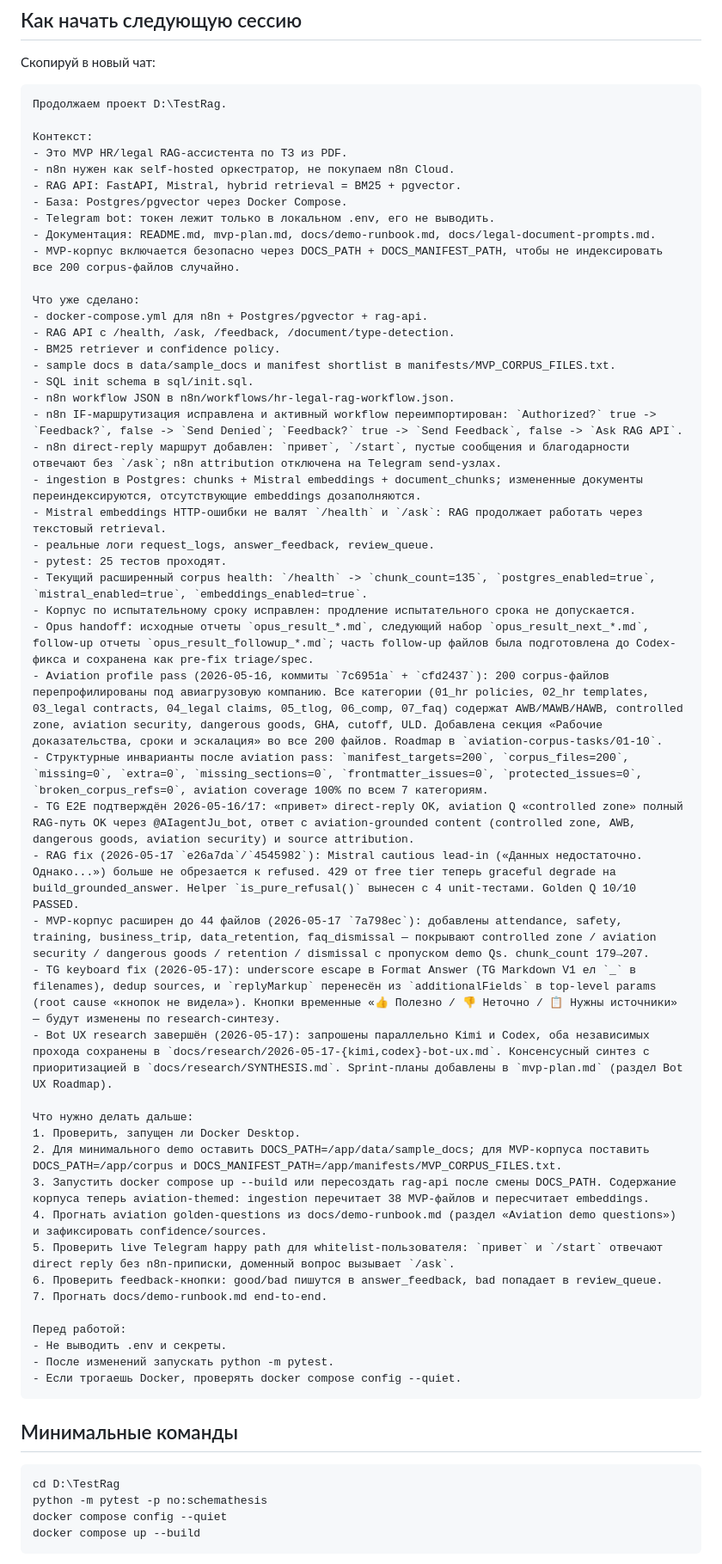
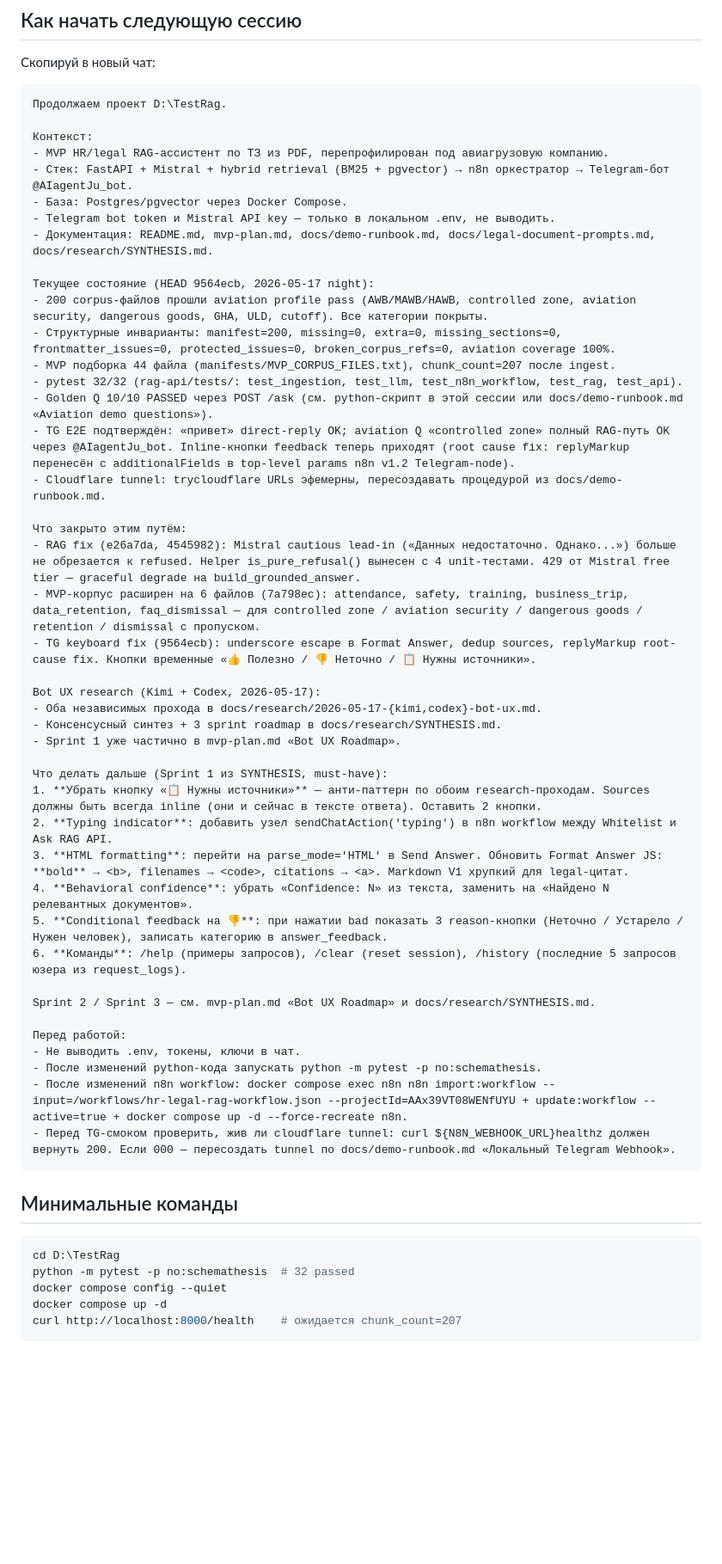
Before and after one commit to brownjuly2003-code/TestRag, a Markdown page: docs/next-session.md, the part around one of its changes. Shown at 86% size. Drawn GitHub-style; blank space fills up the shorter version.

Commit message:
docs(next-session): refresh handoff for cold start
Stale данные обновлены:
- pytest 25→32, chunk_count 135→207, MVP 38→44
- TG E2E подтверждён (было «ждёт user smoke»)
- «Что делать дальше» переписано: вместо общих steps теперь Sprint 1 из
  docs/research/SYNTHESIS.md как конкретный экшен-список
- Добавлены troubleshooting блоки: «Если кнопки feedback не приходят»
  и «Если cloudflare tunnel умер» — с точными командами проверки

Co-Authored-By: Claude Opus 4.7 (1M context) <noreply@anthropic.com>

````diff
--- a/docs/next-session.md
+++ b/docs/next-session.md
@@ -8,59 +8,55 @@
 Продолжаем проект D:\TestRag.
 
 Контекст:
-- Это MVP HR/legal RAG-ассистента по ТЗ из PDF.
-- n8n нужен как self-hosted оркестратор, не покупаем n8n Cloud.
-- RAG API: FastAPI, Mistral, hybrid retrieval = BM25 + pgvector.
+- MVP HR/legal RAG-ассистент по ТЗ из PDF, перепрофилирован под авиагрузовую компанию.
+- Стек: FastAPI + Mistral + hybrid retrieval (BM25 + pgvector) → n8n оркестратор → Telegram-бот @AIagentJu_bot.
 - База: Postgres/pgvector через Docker Compose.
-- Telegram bot: токен лежит только в локальном .env, его не выводить.
-- Документация: README.md, mvp-plan.md, docs/demo-runbook.md, docs/legal-document-prompts.md.
-- MVP-корпус включается безопасно через DOCS_PATH + DOCS_MANIFEST_PATH, чтобы не индексировать все 200 corpus-файлов случайно.
+- Telegram bot token и Mistral API key — только в локальном .env, не выводить.
+- Документация: README.md, mvp-plan.md, docs/demo-runbook.md, docs/legal-document-prompts.md, docs/research/SYNTHESIS.md.
 
-Что уже сделано:
-- docker-compose.yml для n8n + Postgres/pgvector + rag-api.
-- RAG API с /health, /ask, /feedback, /document/type-detection.
-- BM25 retriever и confidence policy.
-- sample docs в data/sample_docs и manifest shortlist в manifests/MVP_CORPUS_FILES.txt.
-- SQL init schema в sql/init.sql.
-- n8n workflow JSON в n8n/workflows/hr-legal-rag-workflow.json.
-- n8n IF-маршрутизация исправлена и активный workflow переимпортирован: `Authorized?` true -> `Feedback?`, false -> `Send Denied`; `Feedback?` true -> `Send Feedback`, false -> `Ask RAG API`.
-- n8n direct-reply маршрут добавлен: `привет`, `/start`, пустые сообщения и благодарности отвечают без `/ask`; n8n attribution отключена на Telegram send-узлах.
-- ingestion в Postgres: chunks + Mistral embeddings + document_chunks; измененные документы переиндексируются, отсутствующие embeddings дозаполняются.
-- Mistral embeddings HTTP-ошибки не валят `/health` и `/ask`: RAG продолжает работать через текстовый retrieval.
-- реальные логи request_logs, answer_feedback, review_queue.
-- pytest: 25 тестов проходят.
-- Текущий расширенный corpus health: `/health` -> `chunk_count=135`, `postgres_enabled=true`, `mistral_enabled=true`, `embeddings_enabled=true`.
-- Корпус по испытательному сроку исправлен: продление испытательного срока не допускается.
-- Opus handoff: исходные отчеты `opus_result_*.md`, следующий набор `opus_result_next_*.md`, follow-up отчеты `opus_result_followup_*.md`; часть follow-up файлов была подготовлена до Codex-фикса и сохранена как pre-fix triage/spec.
-- Aviation profile pass (2026-05-16, коммиты `7c6951a` + `cfd2437`): 200 corpus-файлов перепрофилированы под авиагрузовую компанию. Все категории (01_hr policies, 02_hr templates, 03_legal contracts, 04_legal claims, 05_tlog, 06_comp, 07_faq) содержат AWB/MAWB/HAWB, controlled zone, aviation security, dangerous goods, GHA, cutoff, ULD. Добавлена секция «Рабочие доказательства, сроки и эскалация» во все 200 файлов. Roadmap в `aviation-corpus-tasks/01-10`.
-- Структурные инварианты после aviation pass: `manifest_targets=200`, `corpus_files=200`, `missing=0`, `extra=0`, `missing_sections=0`, `frontmatter_issues=0`, `protected_issues=0`, `broken_corpus_refs=0`, aviation coverage 100% по всем 7 категориям.
-- TG E2E подтверждён 2026-05-16/17: «привет» direct-reply OK, aviation Q «controlled zone» полный RAG-путь OK через @AIagentJu_bot, ответ с aviation-grounded content (controlled zone, AWB, dangerous goods, aviation security) и source attribution.
-- RAG fix (2026-05-17 `e26a7da`/`4545982`): Mistral cautious lead-in («Данных недостаточно. Однако...») больше не обрезается к refused. 429 от free tier теперь graceful degrade на build_grounded_answer. Helper `is_pure_refusal()` вынесен с 4 unit-тестами. Golden Q 10/10 PASSED.
-- MVP-корпус расширен до 44 файлов (2026-05-17 `7a798ec`): добавлены attendance, safety, training, business_trip, data_retention, faq_dismissal — покрывают controlled zone / aviation security / dangerous goods / retention / dismissal с пропуском demo Qs. chunk_count 179→207.
-- TG keyboard fix (2026-05-17): underscore escape в Format Answer (TG Markdown V1 ел `_` в filenames), dedup sources, и `replyMarkup` перенесён из `additionalFields` в top-level params (root cause «кнопок не видела»). Кнопки временные «👍 Полезно / 👎 Неточно / 📋 Нужны источники» — будут изменены по research-синтезу.
-- Bot UX research завершён (2026-05-17): запрошены параллельно Kimi и Codex, оба независимых прохода сохранены в `docs/research/2026-05-17-{kimi,codex}-bot-ux.md`. Консенсусный синтез с приоритизацией в `docs/research/SYNTHESIS.md`. Sprint-планы добавлены в `mvp-plan.md` (раздел Bot UX Roadmap).
+Текущее состояние (HEAD 9564ecb, 2026-05-17 night):
+- 200 corpus-файлов прошли aviation profile pass (AWB/MAWB/HAWB, controlled zone, aviation security, dangerous goods, GHA, ULD, cutoff). Все категории покрыты.
+- Структурные инварианты: manifest=200, missing=0, extra=0, missing_sections=0, frontmatter_issues=0, protected_issues=0, broken_corpus_refs=0, aviation coverage 100%.
+- MVP подборка 44 файла (manifests/MVP_CORPUS_FILES.txt), chunk_count=207 после ingest.
+- pytest 32/32 (rag-api/tests/: test_ingestion, test_llm, test_n8n_workflow, test_rag, test_api).
+- Golden Q 10/10 PASSED через POST /ask (см. python-скрипт в этой сессии или docs/demo-runbook.md «Aviation demo questions»).
+- TG E2E подтверждён: «привет» direct-reply OK; aviation Q «controlled zone» полный RAG-путь OK через @AIagentJu_bot. Inline-кнопки feedback теперь приходят (root cause fix: replyMarkup перенесён с additionalFields в top-level params n8n v1.2 Telegram-node).
+- Cloudflare tunnel: trycloudflare URLs эфемерны, пересоздавать процедурой из docs/demo-runbook.md.
 
-Что нужно делать дальше:
-1. Проверить, запущен ли Docker Desktop.
-2. Для минимального demo оставить DOCS_PATH=/app/data/sample_docs; для MVP-корпуса поставить DOCS_PATH=/app/corpus и DOCS_MANIFEST_PATH=/app/manifests/MVP_CORPUS_FILES.txt.
-3. Запустить docker compose up --build или пересоздать rag-api после смены DOCS_PATH. Содержание корпуса теперь aviation-themed: ingestion перечитает 38 MVP-файлов и пересчитает embeddings.
-4. Прогнать aviation golden-questions из docs/demo-runbook.md (раздел «Aviation demo questions») и зафиксировать confidence/sources.
-5. Проверить live Telegram happy path для whitelist-пользователя: `привет` и `/start` отвечают direct reply без n8n-приписки, доменный вопрос вызывает `/ask`.
-6. Проверить feedback-кнопки: good/bad пишутся в answer_feedback, bad попадает в review_queue.
-7. Прогнать docs/demo-runbook.md end-to-end.
+Что закрыто этим путём:
+- RAG fix (e26a7da, 4545982): Mistral cautious lead-in («Данных недостаточно. Однако...») больше не обрезается к refused. Helper is_pure_refusal() вынесен с 4 unit-тестами. 429 от Mistral free tier — graceful degrade на build_grounded_answer.
+- MVP-корпус расширен на 6 файлов (7a798ec): attendance, safety, training, business_trip, data_retention, faq_dismissal — для controlled zone / aviation security / dangerous goods / retention / dismissal с пропуском.
+- TG keyboard fix (9564ecb): underscore escape в Format Answer, dedup sources, replyMarkup root-cause fix. Кнопки временные «👍 Полезно / 👎 Неточно / 📋 Нужны источники».
+
+Bot UX research (Kimi + Codex, 2026-05-17):
+- Оба независимых прохода в docs/research/2026-05-17-{kimi,codex}-bot-ux.md.
+- Консенсусный синтез + 3 sprint roadmap в docs/research/SYNTHESIS.md.
+- Sprint 1 уже частично в mvp-plan.md «Bot UX Roadmap».
+
+Что делать дальше (Sprint 1 из SYNTHESIS, must-have):
+1. **Убрать кнопку «📋 Нужны источники»** — анти-паттерн по обоим research-проходам. Sources должны быть всегда inline (они и сейчас в тексте ответа). Оставить 2 кнопки.
+2. **Typing indicator**: добавить узел sendChatAction('typing') в n8n workflow между Whitelist и Ask RAG API.
+3. **HTML formatting**: перейти на parse_mode='HTML' в Send Answer. Обновить Format Answer JS: **bold** → <b>, filenames → <code>, citations → <a>. Markdown V1 хрупкий для legal-цитат.
+4. **Behavioral confidence**: убрать «Confidence: N» из текста, заменить на «Найдено N релевантных документов».
+5. **Conditional feedback на 👎**: при нажатии bad показать 3 reason-кнопки (Неточно / Устарело / Нужен человек), записать категорию в answer_feedback.
+6. **Команды**: /help (примеры запросов), /clear (reset session), /history (последние 5 запросов юзера из request_logs).
+
+Sprint 2 / Sprint 3 — см. mvp-plan.md «Bot UX Roadmap» и docs/research/SYNTHESIS.md.
 
 Перед работой:
-- Не выводить .env и секреты.
-- После изменений запускать python -m pytest.
-- Если трогаешь Docker, проверять docker compose config --quiet.
+- Не выводить .env, токены, ключи в чат.
+- После изменений python-кода запускать python -m pytest -p no:schemathesis.
+- После изменений n8n workflow: docker compose exec n8n n8n import:workflow --input=/workflows/hr-legal-rag-workflow.json --projectId=AAx39VT08WENfUYU + update:workflow --active=true + docker compose up -d --force-recreate n8n.
+- Перед TG-смоком проверить, жив ли cloudflare tunnel: curl ${N8N_WEBHOOK_URL}healthz должен вернуть 200. Если 000 — пересоздать tunnel по docs/demo-runbook.md «Локальный Telegram Webhook».
 ```
 
 ## Минимальные команды
 
 ```powershell
 cd D:\TestRag
-python -m pytest -p no:schemathesis
+python -m pytest -p no:schemathesis  # 32 passed
 docker compose config --quiet
-docker compose up --build
+docker compose up -d
+curl http://localhost:8000/health    # ожидается chunk_count=207
 ```
 
````
Also changed, not shown: other parts of docs/next-session.md (+13 -1 lines).
